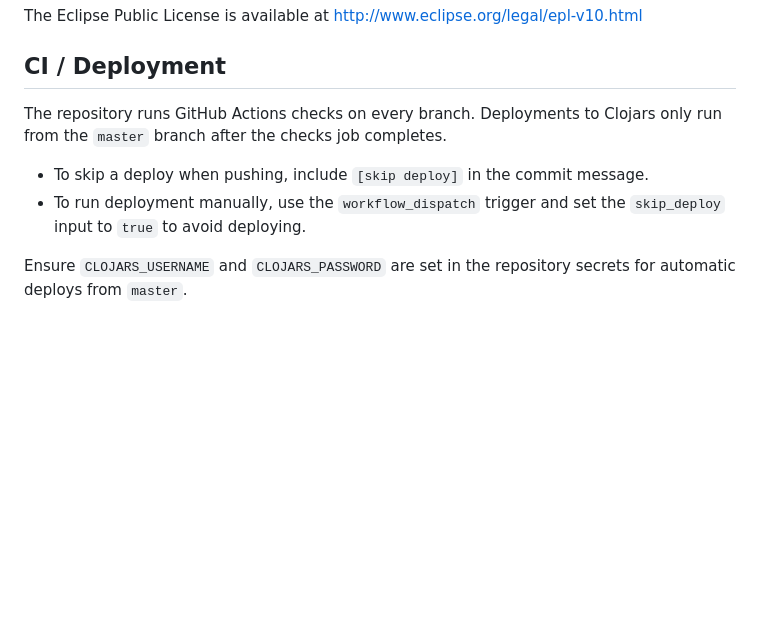
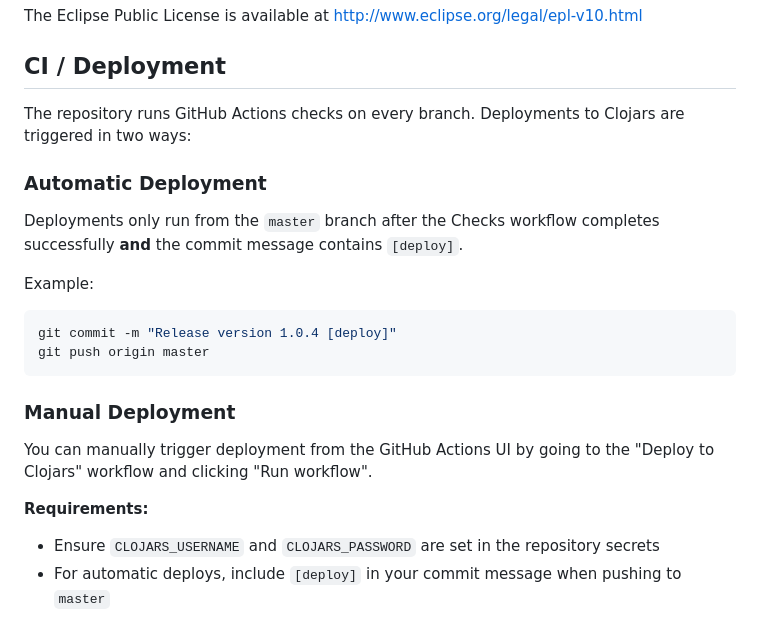
Before and after one commit to jramosg/color-tools, a Markdown page: README.md, the part around the change. Rendered like a GitHub page; blank space fills up the shorter version.

Commit message:
Update README.md to clarify deployment process: add details on automatic and manual deployment triggers

````diff
--- a/README.md
+++ b/README.md
@@ -317,9 +317,20 @@ The Eclipse Public License is available at http://www.eclipse.org/legal/epl-v10.
 
 ## CI / Deployment
 
-The repository runs GitHub Actions checks on every branch. Deployments to Clojars only run from the `master` branch after the checks job completes.
+The repository runs GitHub Actions checks on every branch. Deployments to Clojars are triggered in two ways:
 
-- To skip a deploy when pushing, include `[skip deploy]` in the commit message.
-- To run deployment manually, use the `workflow_dispatch` trigger and set the `skip_deploy` input to `true` to avoid deploying.
+### Automatic Deployment
+Deployments only run from the `master` branch after the Checks workflow completes successfully **and** the commit message contains `[deploy]`.
 
-Ensure `CLOJARS_USERNAME` and `CLOJARS_PASSWORD` are set in the repository secrets for automatic deploys from `master`.
+Example:
+```bash
+git commit -m "Release version 1.0.4 [deploy]"
+git push origin master
+```
+
+### Manual Deployment
+You can manually trigger deployment from the GitHub Actions UI by going to the "Deploy to Clojars" workflow and clicking "Run workflow".
+
+**Requirements:**
+- Ensure `CLOJARS_USERNAME` and `CLOJARS_PASSWORD` are set in the repository secrets
+- For automatic deploys, include `[deploy]` in your commit message when pushing to `master`
````
